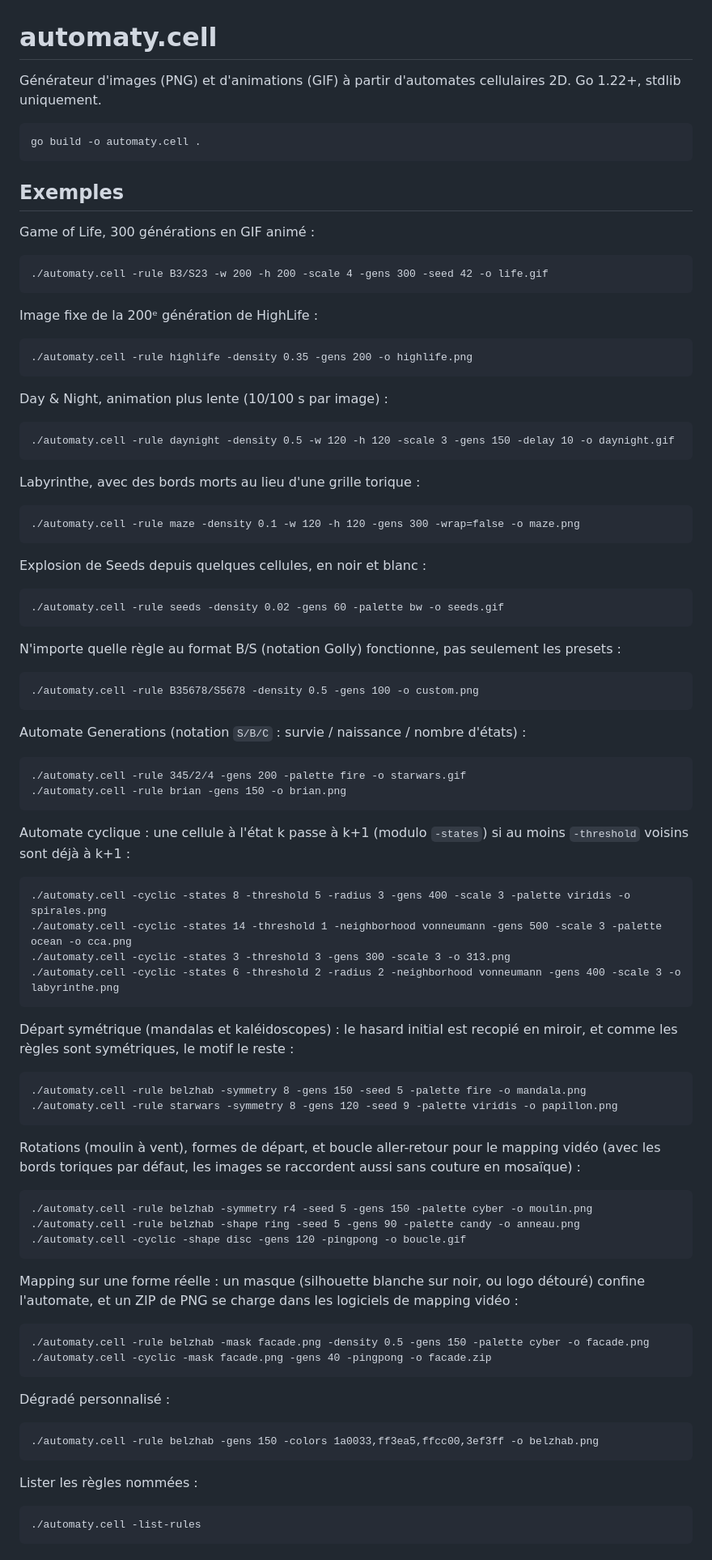
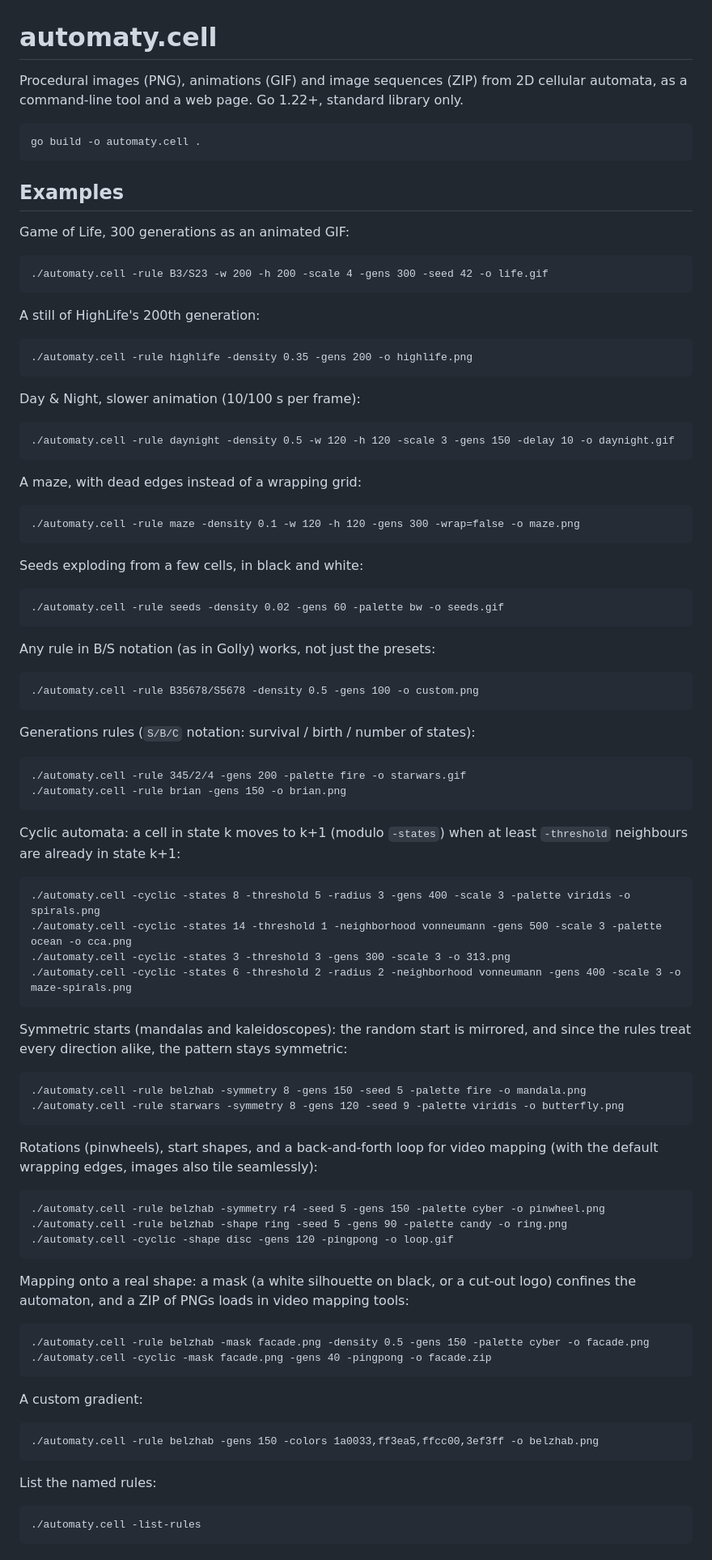
Before and after one commit to te-o-o-o/automaty.cell, a Markdown page: README.md, the part around one of its changes. Shown at 81% size. Drawn GitHub-style.

````diff
--- a/README.md
+++ b/README.md
@@ -1,101 +1,100 @@
 # automaty.cell
 
-Générateur d'images (PNG) et d'animations (GIF) à partir d'automates cellulaires 2D.
-Go 1.22+, stdlib uniquement.
+Procedural images (PNG), animations (GIF) and image sequences (ZIP) from 2D
+cellular automata, as a command-line tool and a web page.
+Go 1.22+, standard library only.
 
 ```
 go build -o automaty.cell .
 ```
 
-## Exemples
+## Examples
 
-Game of Life, 300 générations en GIF animé :
+Game of Life, 300 generations as an animated GIF:
 
 ```
 ./automaty.cell -rule B3/S23 -w 200 -h 200 -scale 4 -gens 300 -seed 42 -o life.gif
 ```
 
-Image fixe de la 200ᵉ génération de HighLife :
+A still of HighLife's 200th generation:
 
 ```
 ./automaty.cell -rule highlife -density 0.35 -gens 200 -o highlife.png
 ```
 
-Day & Night, animation plus lente (10/100 s par image) :
+Day & Night, slower animation (10/100 s per frame):
 
 ```
 ./automaty.cell -rule daynight -density 0.5 -w 120 -h 120 -scale 3 -gens 150 -delay 10 -o daynight.gif
 ```
 
-Labyrinthe, avec des bords morts au lieu d'une grille torique :
+A maze, with dead edges instead of a wrapping grid:
 
 ```
 ./automaty.cell -rule maze -density 0.1 -w 120 -h 120 -gens 300 -wrap=false -o maze.png
 ```
 
-Explosion de Seeds depuis quelques cellules, en noir et blanc :
+Seeds exploding from a few cells, in black and white:
 
 ```
 ./automaty.cell -rule seeds -density 0.02 -gens 60 -palette bw -o seeds.gif
 ```
 
-N'importe quelle règle au format B/S (notation Golly) fonctionne, pas seulement les presets :
+Any rule in B/S notation (as in Golly) works, not just the presets:
 
 ```
 ./automaty.cell -rule B35678/S5678 -density 0.5 -gens 100 -o custom.png
 ```
 
-Automate Generations (notation `S/B/C` : survie / naissance / nombre d'états) :
+Generations rules (`S/B/C` notation: survival / birth / number of states):
 
 ```
 ./automaty.cell -rule 345/2/4 -gens 200 -palette fire -o starwars.gif
 ./automaty.cell -rule brian -gens 150 -o brian.png
 ```
 
-Automate cyclique : une cellule à l'état k passe à k+1 (modulo `-states`) si au
-moins `-threshold` voisins sont déjà à k+1 :
+Cyclic automata: a cell in state k moves to k+1 (modulo `-states`) when at
+least `-threshold` neighbours are already in state k+1:
 
 ```
-./automaty.cell -cyclic -states 8 -threshold 5 -radius 3 -gens 400 -scale 3 -palette viridis -o spirales.png
+./automaty.cell -cyclic -states 8 -threshold 5 -radius 3 -gens 400 -scale 3 -palette viridis -o spirals.png
 ./automaty.cell -cyclic -states 14 -threshold 1 -neighborhood vonneumann -gens 500 -scale 3 -palette ocean -o cca.png
 ./automaty.cell -cyclic -states 3 -threshold 3 -gens 300 -scale 3 -o 313.png
-./automaty.cell -cyclic -states 6 -threshold 2 -radius 2 -neighborhood vonneumann -gens 400 -scale 3 -o labyrinthe.png
+./automaty.cell -cyclic -states 6 -threshold 2 -radius 2 -neighborhood vonneumann -gens 400 -scale 3 -o maze-spirals.png
 ```
 
-Départ symétrique (mandalas et kaléidoscopes) : le hasard initial est recopié
-en miroir, et comme les règles sont symétriques, le motif le reste :
+Symmetric starts (mandalas and kaleidoscopes): the random start is mirrored,
+and since the rules treat every direction alike, the pattern stays symmetric:
 
 ```
 ./automaty.cell -rule belzhab -symmetry 8 -gens 150 -seed 5 -palette fire -o mandala.png
-./automaty.cell -rule starwars -symmetry 8 -gens 120 -seed 9 -palette viridis -o papillon.png
+./automaty.cell -rule starwars -symmetry 8 -gens 120 -seed 9 -palette viridis -o butterfly.png
 ```
 
-Rotations (moulin à vent), formes de départ, et boucle aller-retour pour le
-mapping vidéo (avec les bords toriques par défaut, les images se raccordent
-aussi sans couture en mosaïque) :
+Rotations (pinwheels), start shapes, and a back-and-forth loop for video
+mapping (with the default wrapping edges, images also tile seamlessly):
 
 ```
-./automaty.cell -rule belzhab -symmetry r4 -seed 5 -gens 150 -palette cyber -o moulin.png
-./automaty.cell -rule belzhab -shape ring -seed 5 -gens 90 -palette candy -o anneau.png
-./automaty.cell -cyclic -shape disc -gens 120 -pingpong -o boucle.gif
+./automaty.cell -rule belzhab -symmetry r4 -seed 5 -gens 150 -palette cyber -o pinwheel.png
+./automaty.cell -rule belzhab -shape ring -seed 5 -gens 90 -palette candy -o ring.png
+./automaty.cell -cyclic -shape disc -gens 120 -pingpong -o loop.gif
 ```
 
-Mapping sur une forme réelle : un masque (silhouette blanche sur noir, ou
-logo détouré) confine l'automate, et un ZIP de PNG se charge dans les
-logiciels de mapping vidéo :
+Mapping onto a real shape: a mask (a white silhouette on black, or a cut-out
+logo) confines the automaton, and a ZIP of PNGs loads in video mapping tools:
 
 ```
 ./automaty.cell -rule belzhab -mask facade.png -density 0.5 -gens 150 -palette cyber -o facade.png
 ./automaty.cell -cyclic -mask facade.png -gens 40 -pingpong -o facade.zip
 ```
 
-Dégradé personnalisé :
+A custom gradient:
 
 ```
 ./automaty.cell -rule belzhab -gens 150 -colors 1a0033,ff3ea5,ffcc00,3ef3ff -o belzhab.png
 ```
 
-Lister les règles nommées :
+List the named rules:
 
 ```
 ./automaty.cell -list-rules
````
Also changed, not shown: other parts of README.md (+51 -46 lines).
